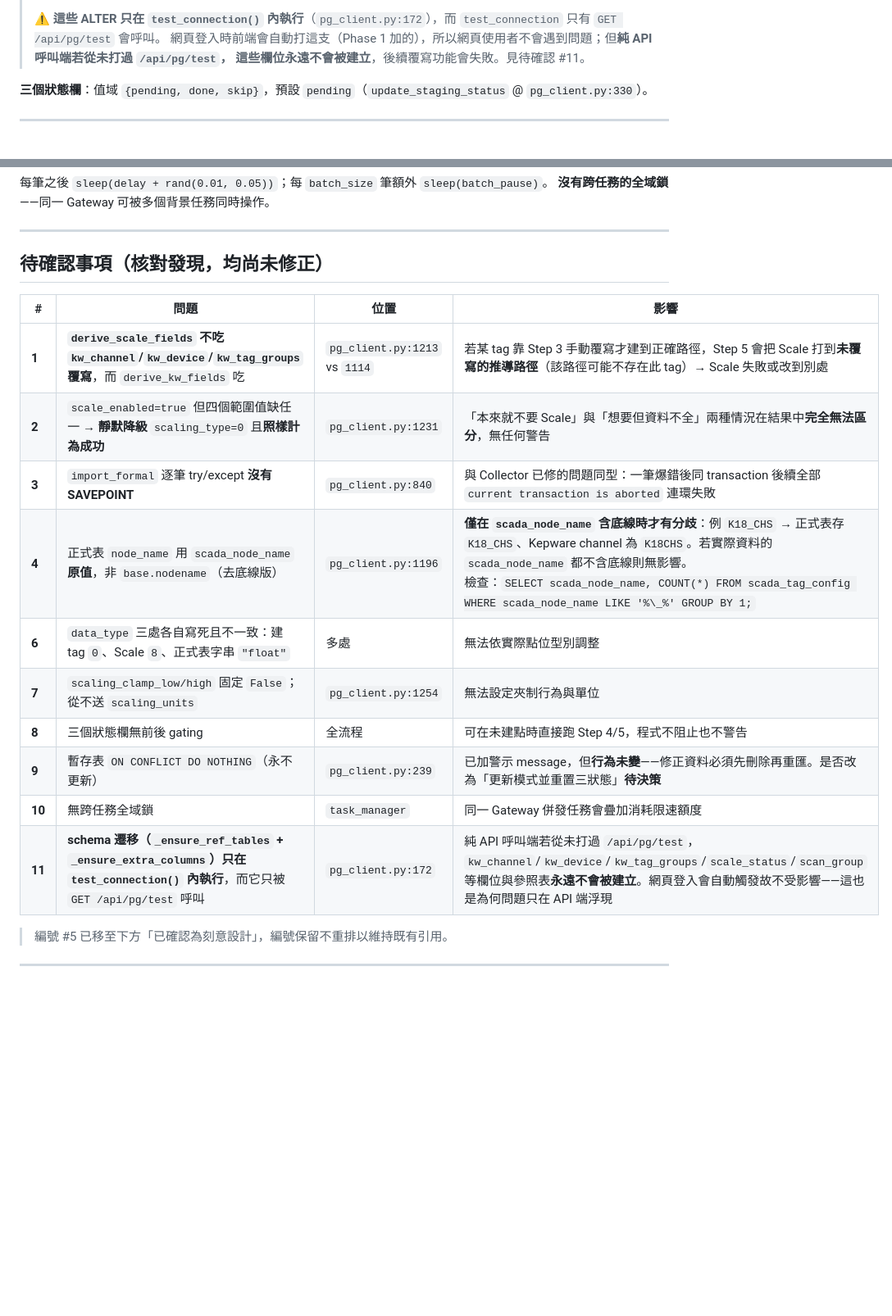
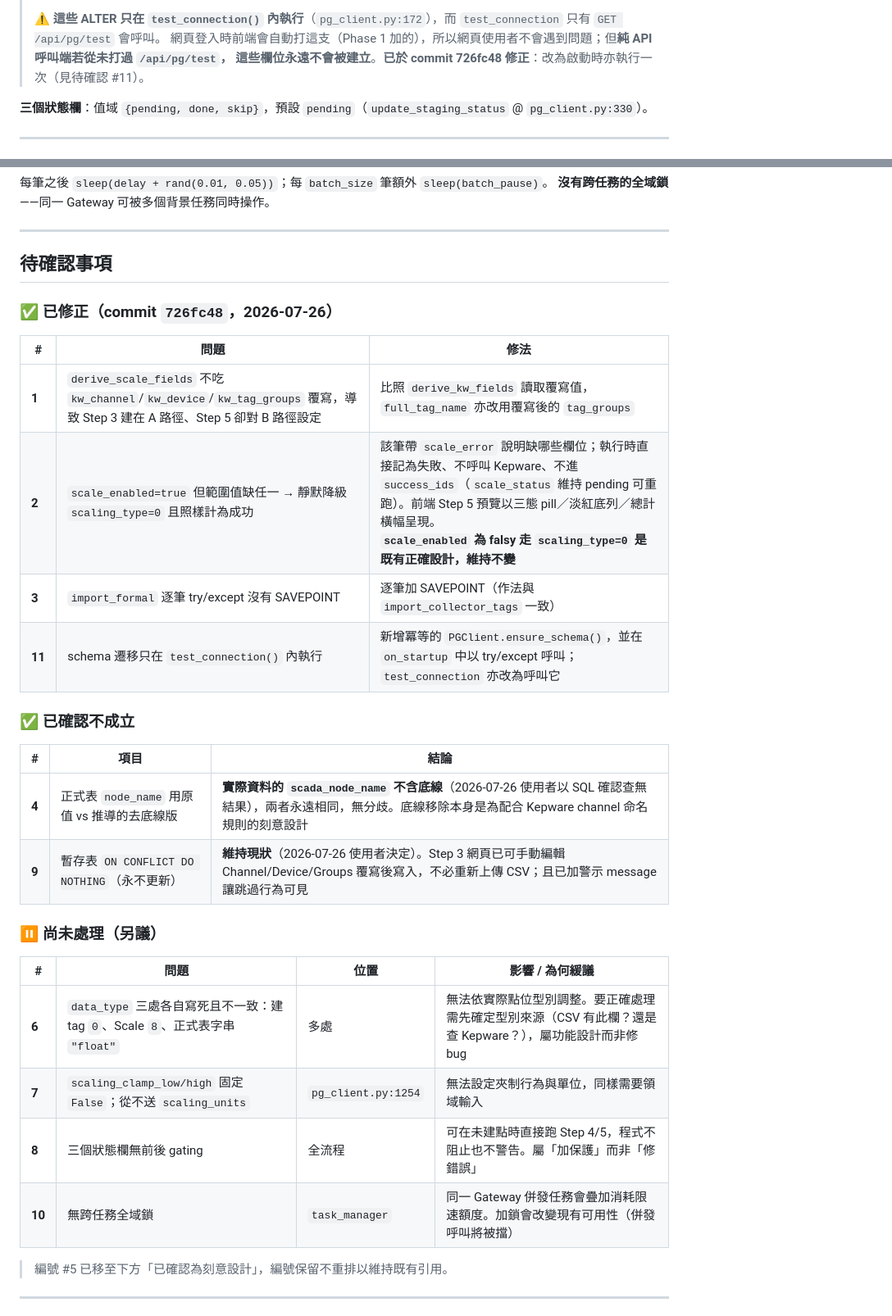
Before and after one commit to channian/ThingsBoradAPIWebUI, a Markdown page: docs/FLOW_kepware_import.md, 2 parts joined by grey strips. Shown at 82% size. Drawn GitHub-style; blank space fills up the shorter version.

Commit message:
docs: 同步流程文件待確認事項狀態（#1/#2/#3/#11 已修、#4/#9 不成立）
待確認事項改為三分區：已修正（commit 726fc48）、已確認不成立
（#4 實測無底線分歧、#9 使用者決定維持現狀）、尚未處理（#6/#7/#8/#10
另議並附緩議理由）。正文中對應描述一併更新，並註明修正後行號有位移。

Co-Authored-By: Claude <noreply@anthropic.com>
Claude-Session: https://claude.ai/code/session_01N55rjeKxPsqk5xVpseDanY

```diff
--- a/docs/FLOW_kepware_import.md
+++ b/docs/FLOW_kepware_import.md
@@ -99,7 +100,7 @@ upload_id
 >
 > ⚠️ **這些 ALTER 只在 `test_connection()` 內執行**（`pg_client.py:172`），而 `test_connection` 只有 `GET /api/pg/test` 會呼叫。
 > 網頁登入時前端會自動打這支（Phase 1 加的），所以網頁使用者不會遇到問題；但**純 API 呼叫端若從未打過 `/api/pg/test`，
-> 這些欄位永遠不會被建立**，後續覆寫功能會失敗。見待確認 #11。
+> 這些欄位永遠不會被建立**。**已於 commit 726fc48 修正**：改為啟動時亦執行一次（見待確認 #11）。
 
 **三個狀態欄**：值域 `{pending, done, skip}`，預設 `pending`（`update_staging_status` @ `pg_client.py:330`）。
 
@@ -305,20 +306,32 @@ Kepware API Gateway 端限速為**滑動視窗 60 次/分鐘**（per `IP + 帳
 
 ---
 
-## 待確認事項（核對發現，**均尚未修正**）
+## 待確認事項
 
-| # | 問題 | 位置 | 影響 |
-|---|------|------|------|
-| **1** | **`derive_scale_fields` 不吃 `kw_channel`/`kw_device`/`kw_tag_groups` 覆寫**，而 `derive_kw_fields` 吃 | `pg_client.py:1213` vs `1114` | 若某 tag 靠 Step 3 手動覆寫才建到正確路徑，Step 5 會把 Scale 打到**未覆寫的推導路徑**（該路徑可能不存在此 tag）→ Scale 失敗或改到別處 |
-| **2** | `scale_enabled=true` 但四個範圍值缺任一 → **靜默降級** `scaling_type=0` 且**照樣計為成功** | `pg_client.py:1231` | 「本來就不要 Scale」與「想要但資料不全」兩種情況在結果中**完全無法區分**，無任何警告 |
-| **3** | `import_formal` 逐筆 try/except **沒有 SAVEPOINT** | `pg_client.py:840` | 與 Collector 已修的問題同型：一筆爆錯後同 transaction 後續全部 `current transaction is aborted` 連環失敗 |
-| **4** | 正式表 `node_name` 用 `scada_node_name` **原值**，非 `base.nodename`（去底線版） | `pg_client.py:1196` | **僅在 `scada_node_name` 含底線時才有分歧**：例 `K18_CHS` → 正式表存 `K18_CHS`、Kepware channel 為 `K18CHS`。若實際資料的 `scada_node_name` 都不含底線則無影響。<br>檢查：`SELECT scada_node_name, COUNT(*) FROM scada_tag_config WHERE scada_node_name LIKE '%\_%' GROUP BY 1;` |
-| **6** | `data_type` 三處各自寫死且不一致：建 tag `0`、Scale `8`、正式表字串 `"float"` | 多處 | 無法依實際點位型別調整 |
-| **7** | `scaling_clamp_low/high` 固定 `False`；從不送 `scaling_units` | `pg_client.py:1254` | 無法設定夾制行為與單位 |
-| **8** | 三個狀態欄無前後 gating | 全流程 | 可在未建點時直接跑 Step 4/5，程式不阻止也不警告 |
-| **9** | 暫存表 `ON CONFLICT DO NOTHING`（永不更新） | `pg_client.py:239` | 已加警示 message，但**行為未變**——修正資料必須先刪除再重匯。是否改為「更新模式並重置三狀態」**待決策** |
-| **10** | 無跨任務全域鎖 | `task_manager` | 同一 Gateway 併發任務會疊加消耗限速額度 |
-| **11** | **schema 遷移（`_ensure_ref_tables` + `_ensure_extra_columns`）只在 `test_connection()` 內執行**，而它只被 `GET /api/pg/test` 呼叫 | `pg_client.py:172` | 純 API 呼叫端若從未打過 `/api/pg/test`，`kw_channel`/`kw_device`/`kw_tag_groups`/`scale_status`/`scan_group` 等欄位與參照表**永遠不會被建立**。網頁登入會自動觸發故不受影響——這也是為何問題只在 API 端浮現 |
+### ✅ 已修正（commit `726fc48`，2026-07-26）
+
+| # | 問題 | 修法 |
+|---|------|------|
+| **1** | `derive_scale_fields` 不吃 `kw_channel`/`kw_device`/`kw_tag_groups` 覆寫，導致 Step 3 建在 A 路徑、Step 5 卻對 B 路徑設定 | 比照 `derive_kw_fields` 讀取覆寫值，`full_tag_name` 亦改用覆寫後的 `tag_groups` |
+| **2** | `scale_enabled=true` 但範圍值缺任一 → 靜默降級 `scaling_type=0` 且照樣計為成功 | 該筆帶 `scale_error` 說明缺哪些欄位；執行時直接記為失敗、不呼叫 Kepware、不進 `success_ids`（`scale_status` 維持 pending 可重跑）。前端 Step 5 預覽以三態 pill／淡紅底列／總計橫幅呈現。<br>**`scale_enabled` 為 falsy 走 `scaling_type=0` 是既有正確設計，維持不變** |
+| **3** | `import_formal` 逐筆 try/except 沒有 SAVEPOINT | 逐筆加 SAVEPOINT（作法與 `import_collector_tags` 一致） |
+| **11** | schema 遷移只在 `test_connection()` 內執行 | 新增冪等的 `PGClient.ensure_schema()`，並在 `on_startup` 中以 try/except 呼叫；`test_connection` 亦改為呼叫它 |
+
+### ✅ 已確認不成立
+
+| # | 項目 | 結論 |
+|---|------|------|
+| **4** | 正式表 `node_name` 用原值 vs 推導的去底線版 | **實際資料的 `scada_node_name` 不含底線**（2026-07-26 使用者以 SQL 確認查無結果），兩者永遠相同，無分歧。底線移除本身是為配合 Kepware channel 命名規則的刻意設計 |
+| **9** | 暫存表 `ON CONFLICT DO NOTHING`（永不更新） | **維持現狀**（2026-07-26 使用者決定）。Step 3 網頁已可手動編輯 Channel/Device/Groups 覆寫後寫入，不必重新上傳 CSV；且已加警示 message 讓跳過行為可見 |
+
+### ⏸ 尚未處理（另議）
+
+| # | 問題 | 位置 | 影響 / 為何緩議 |
+|---|------|------|----------------|
+| **6** | `data_type` 三處各自寫死且不一致：建 tag `0`、Scale `8`、正式表字串 `"float"` | 多處 | 無法依實際點位型別調整。要正確處理需先確定型別來源（CSV 有此欄？還是查 Kepware？），屬功能設計而非修 bug |
+| **7** | `scaling_clamp_low/high` 固定 `False`；從不送 `scaling_units` | `pg_client.py:1254` | 無法設定夾制行為與單位，同樣需要領域輸入 |
+| **8** | 三個狀態欄無前後 gating | 全流程 | 可在未建點時直接跑 Step 4/5，程式不阻止也不警告。屬「加保護」而非「修錯誤」 |
+| **10** | 無跨任務全域鎖 | `task_manager` | 同一 Gateway 併發任務會疊加消耗限速額度。加鎖會改變現有可用性（併發呼叫將被擋） |
 
 > 編號 #5 已移至下方「已確認為刻意設計」，編號保留不重排以維持既有引用。
 
```
Also changed, not shown: other parts of docs/FLOW_kepware_import.md (+4 -3 lines).
